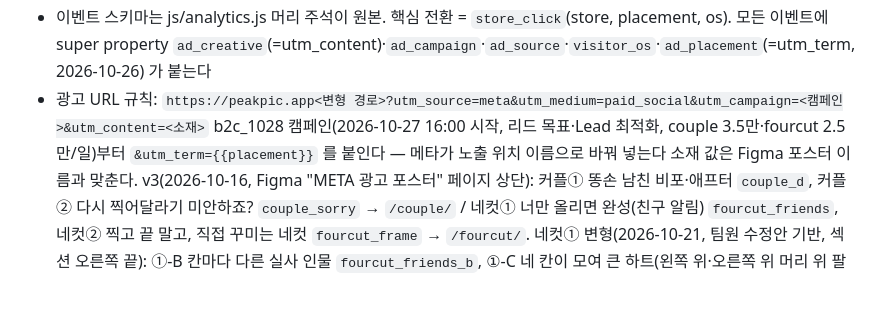
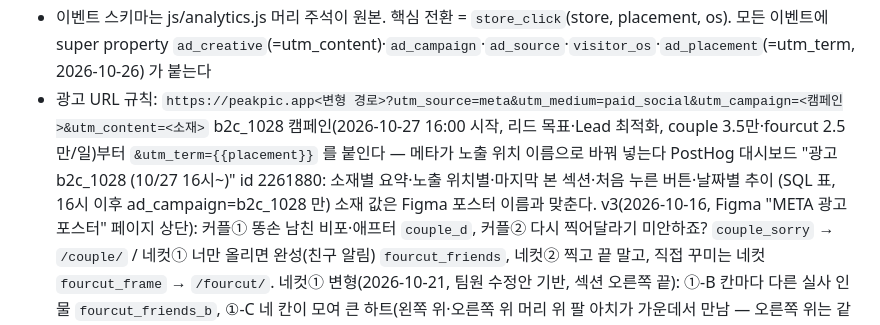
Before and after one commit to soma-jjya/landing, a Markdown page: CLAUDE.md, the part around the change. GitHub-like rendering; blank space fills up the shorter version.

Commit message:
docs: b2c_1028 PostHog 대시보드 기록
Co-Authored-By: Claude Opus 5.5 <noreply@anthropic.com>
Claude-Session: https://claude.ai/code/session_01PG4Jp8mFUkeygcHjRkSnUD

```diff
--- a/CLAUDE.md
+++ b/CLAUDE.md
@@ -127,6 +127,7 @@
   super property `ad_creative`(=utm_content)·`ad_campaign`·`ad_source`·`visitor_os`·`ad_placement`(=utm_term, 2026-10-26) 가 붙는다
 - 광고 URL 규칙: `https://peakpic.app<변형 경로>?utm_source=meta&utm_medium=paid_social&utm_campaign=<캠페인>&utm_content=<소재>`
   b2c_1028 캠페인(2026-10-27 16:00 시작, 리드 목표·Lead 최적화, couple 3.5만·fourcut 2.5만/일)부터 `&utm_term={{placement}}` 를 붙인다 — 메타가 노출 위치 이름으로 바꿔 넣는다
+  PostHog 대시보드 "광고 b2c_1028 (10/27 16시~)" id 2261880: 소재별 요약·노출 위치별·마지막 본 섹션·처음 누른 버튼·날짜별 추이 (SQL 표, 16시 이후 ad_campaign=b2c_1028 만)
   소재 값은 Figma 포스터 이름과 맞춘다. v3(2026-10-16, Figma "META 광고 포스터" 페이지 상단): 커플① 똥손 남친 비포·애프터 `couple_d`,
   커플② 다시 찍어달라기 미안하죠? `couple_sorry` → `/couple/` / 네컷① 너만 올리면 완성(친구 알림) `fourcut_friends`, 네컷② 찍고 끝 말고, 직접 꾸미는 네컷 `fourcut_frame` → `/fourcut/`.
   네컷① 변형(2026-10-21, 팀원 수정안 기반, 섹션 오른쪽 끝): ①-B 칸마다 다른 실사 인물 `fourcut_friends_b`, ①-C 네 칸이 모여 큰 하트(왼쪽 위·오른쪽 위 머리 위 팔 아치가 가운데서 만남 — 오른쪽 위는 같은 포즈 좌우 반전, 왼쪽 아래 대각선 팔, 빈 칸 점선이 마지막 조각. 인물 3명 모두 Figma AI 생성) `fourcut_hearts`.
```
